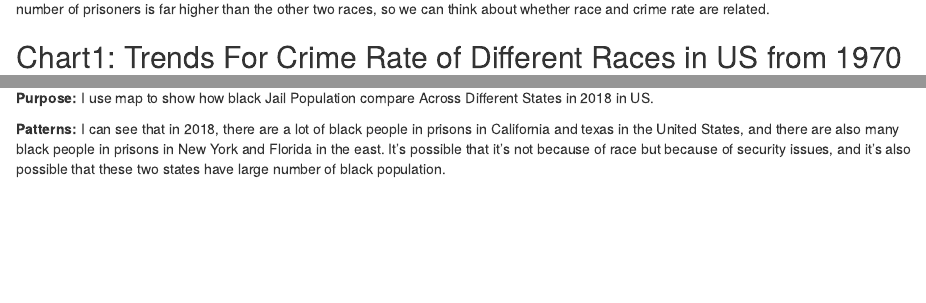
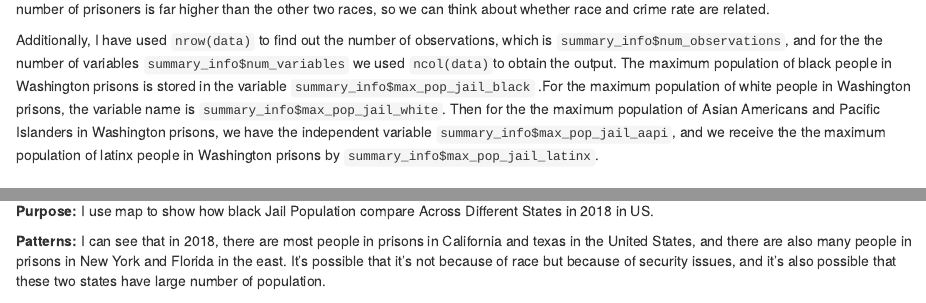
Before and after one commit to info-201a-wi22/a3-KaidiKelsey, an R Markdown document (docs/index.Rmd): the page in a window 1100 px wide, from 380 px down, and a second part further down, joined at a grey line. Rendered offline with R 4.5, knitr and Pandoc, with nearby package versions; some code elsewhere in the file could not run offline.

Commit message:
a3 update

````diff
--- a/docs/index.Rmd
+++ b/docs/index.Rmd
@@ -27,6 +27,8 @@ summary(data)
 
 From the summary information, we can see that in Washington state, the crime rate of blacks and whites is still relatively high, and the maximum number of prisoners is far higher than the other two races, so we can think about whether race and crime rate are related.
 
+Additionally, I have used `nrow(data)` to find out the number of observations, which is `summary_info$num_observations`, and for the the number of variables `summary_info$num_variables` we used `ncol(data)`to obtain the output. The maximum population of black people in Washington prisons is stored in the variable `summary_info$max_pop_jail_black` .For the maximum population of white people in Washington prisons, the variable name is `summary_info$max_pop_jail_white`. Then for the the maximum population of Asian Americans and Pacific Islanders in Washington prisons, we have the independent variable `summary_info$max_pop_jail_aapi`, and we receive the the maximum population of latinx people in Washington prisons by `summary_info$max_pop_jail_latinx`.
+
 
 ## Chart1: Trends For Crime Rate of Different Races in US from 1970 to 2018
 
@@ -56,7 +58,7 @@ Chart2(data)
 
 **Purpose:** I use map to show how black Jail Population compare Across Different States in 2018 in US.
 
-**Patterns:** I can see that in 2018, there are a lot of black people in prisons in California and texas in the United States, and there are also many black people in prisons in New York and Florida in the east. It's possible that it's not because of race but because of security issues, and it's also possible that these two states have large number of black population.
+**Patterns:** I can see that in 2018, there are most people in prisons in California and texas in the United States, and there are also many people in prisons in New York and Florida in the east. It's possible that it's not because of race but because of security issues, and it's also possible that these two states have large number of population.
 
 ```{r chart3, warning=FALSE,echo=FALSE}
 Chart3(data)
````
Also changed, not shown: docs/index.Rmd (2 more changed lines), 1 other file.
